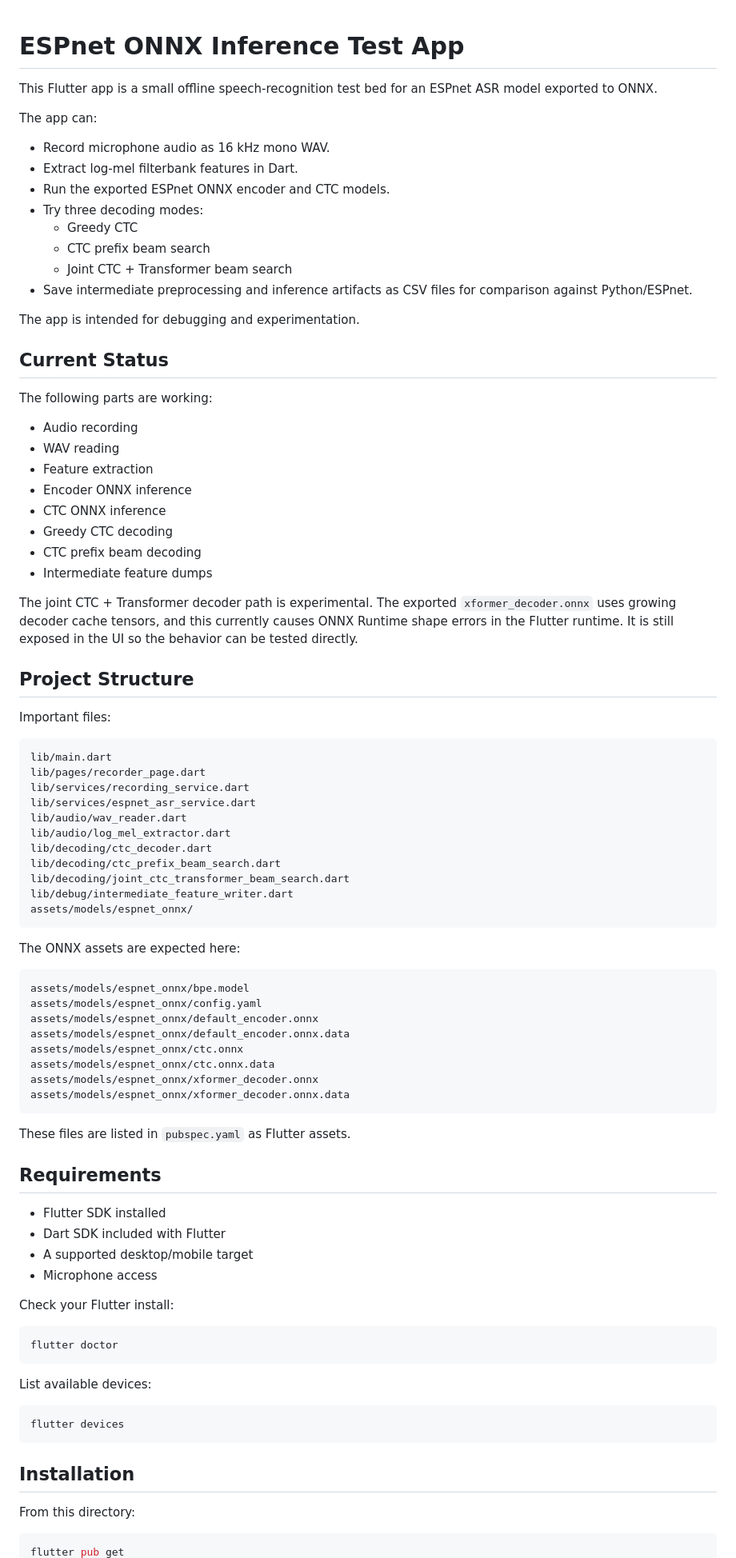
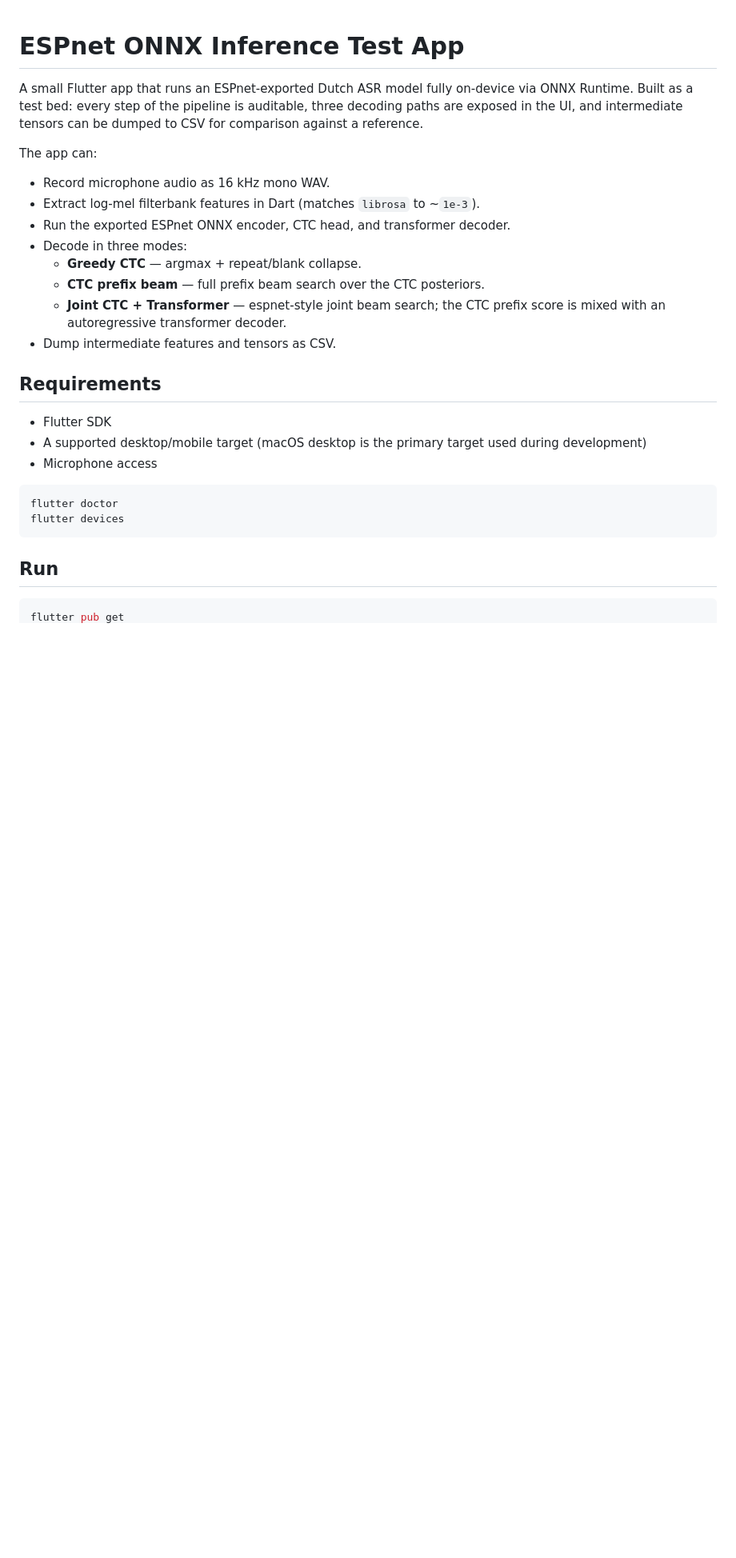
Before and after one commit to Epico-Coder/onnx-flutter-demo, a Markdown page: README.md, the part around one of its changes. Shown at 80% size. Drawn GitHub-style; blank space fills up the shorter version.

Commit message:
readme: rewrite for current pipeline + tests + re-export notes

````diff
--- a/README.md
+++ b/README.md
@@ -1,95 +1,36 @@
 # ESPnet ONNX Inference Test App
 
-This Flutter app is a small offline speech-recognition test bed for an ESPnet
-ASR model exported to ONNX.
+A small Flutter app that runs an ESPnet-exported Dutch ASR model fully
+on-device via ONNX Runtime. Built as a test bed: every step of the pipeline
+is auditable, three decoding paths are exposed in the UI, and intermediate
+tensors can be dumped to CSV for comparison against a reference.
 
 The app can:
 
 - Record microphone audio as 16 kHz mono WAV.
-- Extract log-mel filterbank features in Dart.
-- Run the exported ESPnet ONNX encoder and CTC models.
-- Try three decoding modes:
-  - Greedy CTC
-  - CTC prefix beam search
-  - Joint CTC + Transformer beam search
-- Save intermediate preprocessing and inference artifacts as CSV files for
-  comparison against Python/ESPnet.
-
-The app is intended for debugging and experimentation.
-
-## Current Status
-
-The following parts are working:
-
-- Audio recording
-- WAV reading
-- Feature extraction
-- Encoder ONNX inference
-- CTC ONNX inference
-- Greedy CTC decoding
-- CTC prefix beam decoding
-- Intermediate feature dumps
-
-The joint CTC + Transformer decoder path is experimental. The exported
-`xformer_decoder.onnx` uses growing decoder cache tensors, and this currently
-causes ONNX Runtime shape errors in the Flutter runtime. It is still exposed in
-the UI so the behavior can be tested directly.
-
-## Project Structure
-
-Important files:
-
-```text
-lib/main.dart
-lib/pages/recorder_page.dart
-lib/services/recording_service.dart
-lib/services/espnet_asr_service.dart
-lib/audio/wav_reader.dart
-lib/audio/log_mel_extractor.dart
-lib/decoding/ctc_decoder.dart
-lib/decoding/ctc_prefix_beam_search.dart
-lib/decoding/joint_ctc_transformer_beam_search.dart
-lib/debug/intermediate_feature_writer.dart
-assets/models/espnet_onnx/
-```
-
-The ONNX assets are expected here:
-
-```text
-assets/models/espnet_onnx/bpe.model
-assets/models/espnet_onnx/config.yaml
-assets/models/espnet_onnx/default_encoder.onnx
-assets/models/espnet_onnx/default_encoder.onnx.data
-assets/models/espnet_onnx/ctc.onnx
-assets/models/espnet_onnx/ctc.onnx.data
-assets/models/espnet_onnx/xformer_decoder.onnx
-assets/models/espnet_onnx/xformer_decoder.onnx.data
-```
-
-These files are listed in `pubspec.yaml` as Flutter assets.
+- Extract log-mel filterbank features in Dart (matches `librosa` to
+  ~`1e-3`).
+- Run the exported ESPnet ONNX encoder, CTC head, and transformer decoder.
+- Decode in three modes:
+  - **Greedy CTC** — argmax + repeat/blank collapse.
+  - **CTC prefix beam** — full prefix beam search over the CTC posteriors.
+  - **Joint CTC + Transformer** — espnet-style joint beam search; the CTC
+    prefix score is mixed with an autoregressive transformer decoder.
+- Dump intermediate features and tensors as CSV.
 
 ## Requirements
 
-- Flutter SDK installed
-- Dart SDK included with Flutter
-- A supported desktop/mobile target
+- Flutter SDK
+- A supported desktop/mobile target (macOS desktop is the primary target
+  used during development)
 - Microphone access
-
-Check your Flutter install:
 
 ```sh
 flutter doctor
-```
-
-List available devices:
-
-```sh
 flutter devices
 ```
 
-## Installation
-
-From this directory:
+## Run
 
 ```sh
 flutter pub get
````
Also changed, not shown: other parts of README.md (+137 -69 lines).
